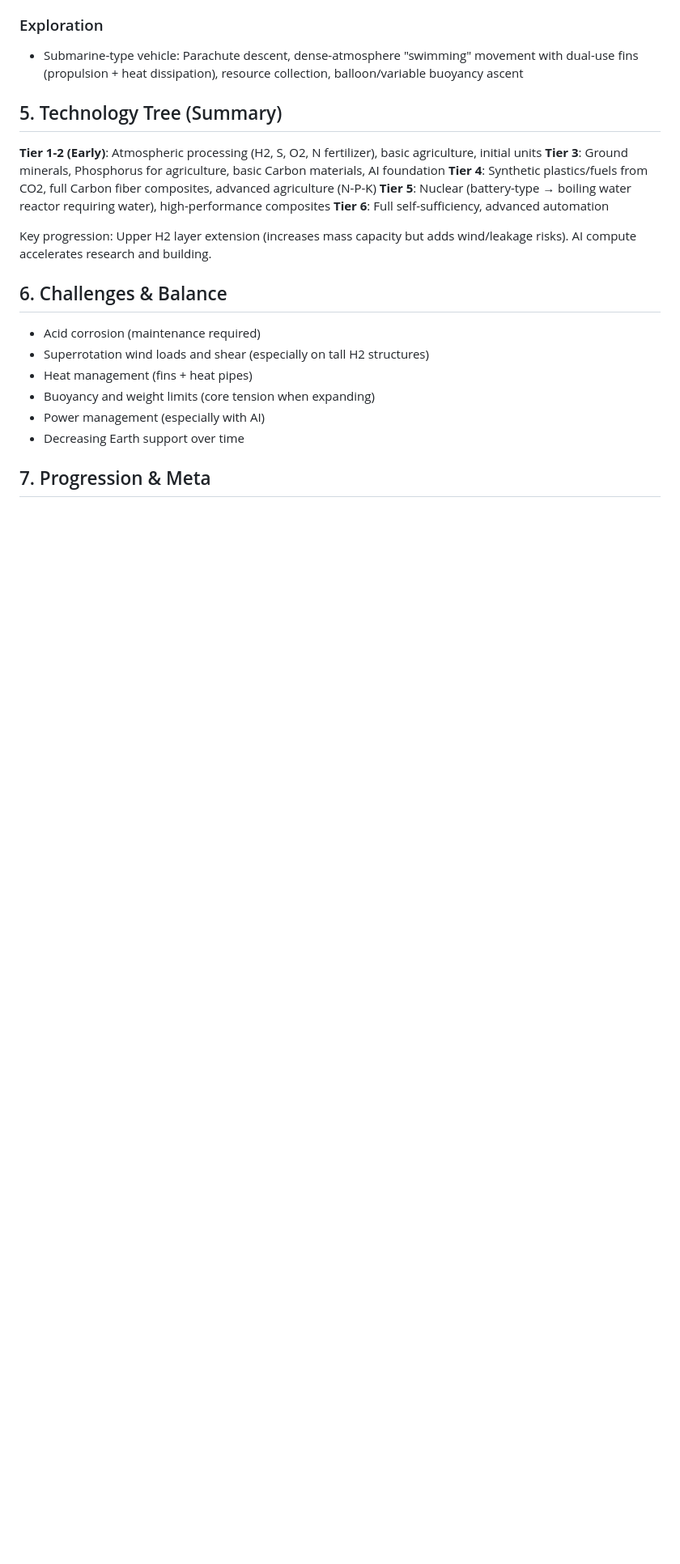
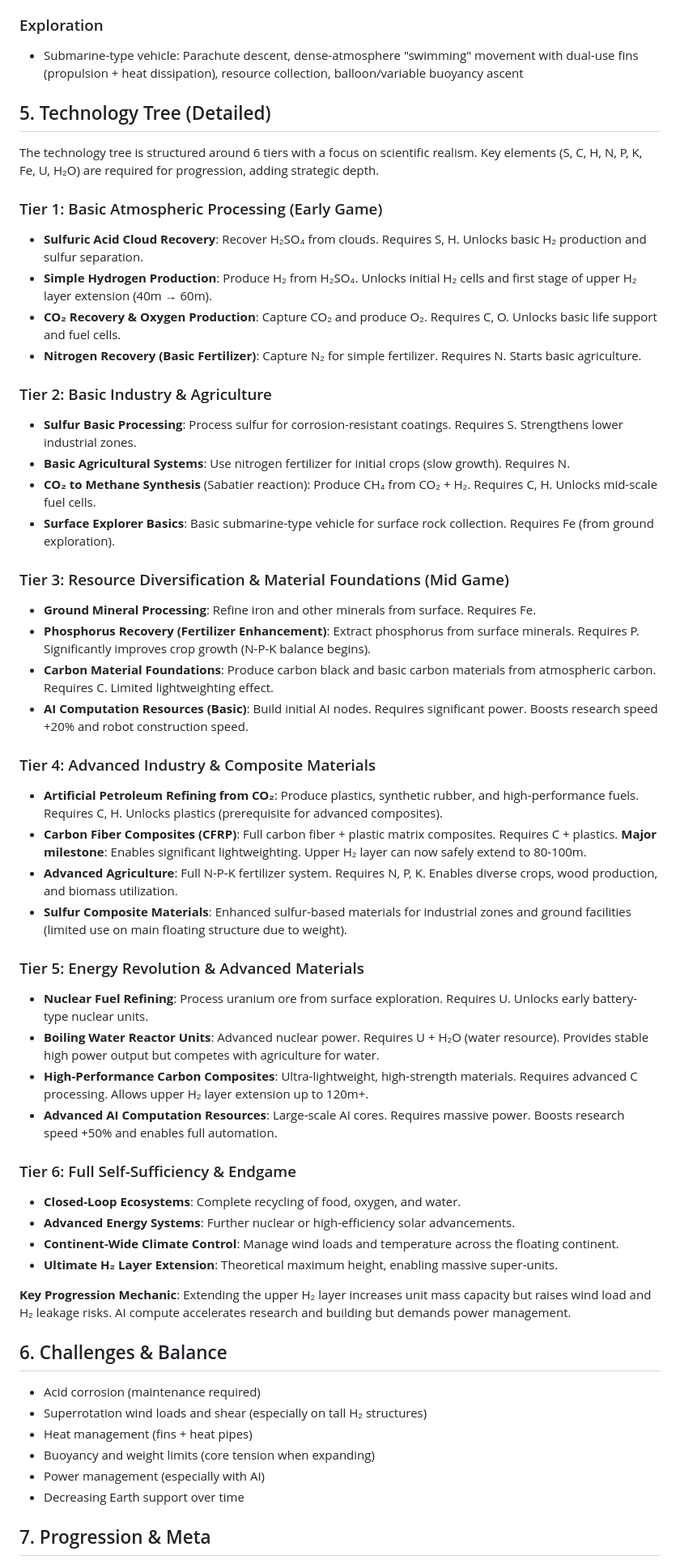
Before and after one commit to hypernumbernet/Aetheria-Venus-Expansion, a Markdown page: docs/GDD.md, the part around one of its changes. Shown at 81% size. GitHub-like rendering; blank space fills up the shorter version.

Commit message:
Expand Technology Tree section with detailed tiers, element requirements, and scientific grounding

```diff
--- a/docs/GDD.md
+++ b/docs/GDD.md
@@ -56,19 +56,51 @@ Players start with small floating units and expand using local resources while m
 ### Exploration
 - Submarine-type vehicle: Parachute descent, dense-atmosphere "swimming" movement with dual-use fins (propulsion + heat dissipation), resource collection, balloon/variable buoyancy ascent
 
-## 5. Technology Tree (Summary)
+## 5. Technology Tree (Detailed)
 
-**Tier 1-2 (Early)**: Atmospheric processing (H2, S, O2, N fertilizer), basic agriculture, initial units
-**Tier 3**: Ground minerals, Phosphorus for agriculture, basic Carbon materials, AI foundation
-**Tier 4**: Synthetic plastics/fuels from CO2, full Carbon fiber composites, advanced agriculture (N-P-K)
-**Tier 5**: Nuclear (battery-type → boiling water reactor requiring water), high-performance composites
-**Tier 6**: Full self-sufficiency, advanced automation
+The technology tree is structured around 6 tiers with a focus on scientific realism. Key elements (S, C, H, N, P, K, Fe, U, H₂O) are required for progression, adding strategic depth.
 
-Key progression: Upper H2 layer extension (increases mass capacity but adds wind/leakage risks). AI compute accelerates research and building.
+### Tier 1: Basic Atmospheric Processing (Early Game)
+- **Sulfuric Acid Cloud Recovery**: Recover H₂SO₄ from clouds. Requires S, H. Unlocks basic H₂ production and sulfur separation.
+- **Simple Hydrogen Production**: Produce H₂ from H₂SO₄. Unlocks initial H₂ cells and first stage of upper H₂ layer extension (40m → 60m).
+- **CO₂ Recovery & Oxygen Production**: Capture CO₂ and produce O₂. Requires C, O. Unlocks basic life support and fuel cells.
+- **Nitrogen Recovery (Basic Fertilizer)**: Capture N₂ for simple fertilizer. Requires N. Starts basic agriculture.
+
+### Tier 2: Basic Industry & Agriculture
+- **Sulfur Basic Processing**: Process sulfur for corrosion-resistant coatings. Requires S. Strengthens lower industrial zones.
+- **Basic Agricultural Systems**: Use nitrogen fertilizer for initial crops (slow growth). Requires N.
+- **CO₂ to Methane Synthesis** (Sabatier reaction): Produce CH₄ from CO₂ + H₂. Requires C, H. Unlocks mid-scale fuel cells.
+- **Surface Explorer Basics**: Basic submarine-type vehicle for surface rock collection. Requires Fe (from ground exploration).
+
+### Tier 3: Resource Diversification & Material Foundations (Mid Game)
+- **Ground Mineral Processing**: Refine iron and other minerals from surface. Requires Fe.
+- **Phosphorus Recovery (Fertilizer Enhancement)**: Extract phosphorus from surface minerals. Requires P. Significantly improves crop growth (N-P-K balance begins).
+- **Carbon Material Foundations**: Produce carbon black and basic carbon materials from atmospheric carbon. Requires C. Limited lightweighting effect.
+- **AI Computation Resources (Basic)**: Build initial AI nodes. Requires significant power. Boosts research speed +20% and robot construction speed.
+
+### Tier 4: Advanced Industry & Composite Materials
+- **Artificial Petroleum Refining from CO₂**: Produce plastics, synthetic rubber, and high-performance fuels. Requires C, H. Unlocks plastics (prerequisite for advanced composites).
+- **Carbon Fiber Composites (CFRP)**: Full carbon fiber + plastic matrix composites. Requires C + plastics. **Major milestone**: Enables significant lightweighting. Upper H₂ layer can now safely extend to 80-100m.
+- **Advanced Agriculture**: Full N-P-K fertilizer system. Requires N, P, K. Enables diverse crops, wood production, and biomass utilization.
+- **Sulfur Composite Materials**: Enhanced sulfur-based materials for industrial zones and ground facilities (limited use on main floating structure due to weight).
+
+### Tier 5: Energy Revolution & Advanced Materials
+- **Nuclear Fuel Refining**: Process uranium ore from surface exploration. Requires U. Unlocks early battery-type nuclear units.
+- **Boiling Water Reactor Units**: Advanced nuclear power. Requires U + H₂O (water resource). Provides stable high power output but competes with agriculture for water.
+- **High-Performance Carbon Composites**: Ultra-lightweight, high-strength materials. Requires advanced C processing. Allows upper H₂ layer extension up to 120m+.
+- **Advanced AI Computation Resources**: Large-scale AI cores. Requires massive power. Boosts research speed +50% and enables full automation.
+
+### Tier 6: Full Self-Sufficiency & Endgame
+- **Closed-Loop Ecosystems**: Complete recycling of food, oxygen, and water.
+- **Advanced Energy Systems**: Further nuclear or high-efficiency solar advancements.
+- **Continent-Wide Climate Control**: Manage wind loads and temperature across the floating continent.
+- **Ultimate H₂ Layer Extension**: Theoretical maximum height, enabling massive super-units.
+
+**Key Progression Mechanic**: Extending the upper H₂ layer increases unit mass capacity but raises wind load and H₂ leakage risks. AI compute accelerates research and building but demands power management.
 
 ## 6. Challenges & Balance
 - Acid corrosion (maintenance required)
-- Superrotation wind loads and shear (especially on tall H2 structures)
+- Superrotation wind loads and shear (especially on tall H₂ structures)
 - Heat management (fins + heat pipes)
 - Buoyancy and weight limits (core tension when expanding)
 - Power management (especially with AI)
```
Also changed, not shown: other parts of docs/GDD.md (+4 -4 lines).
